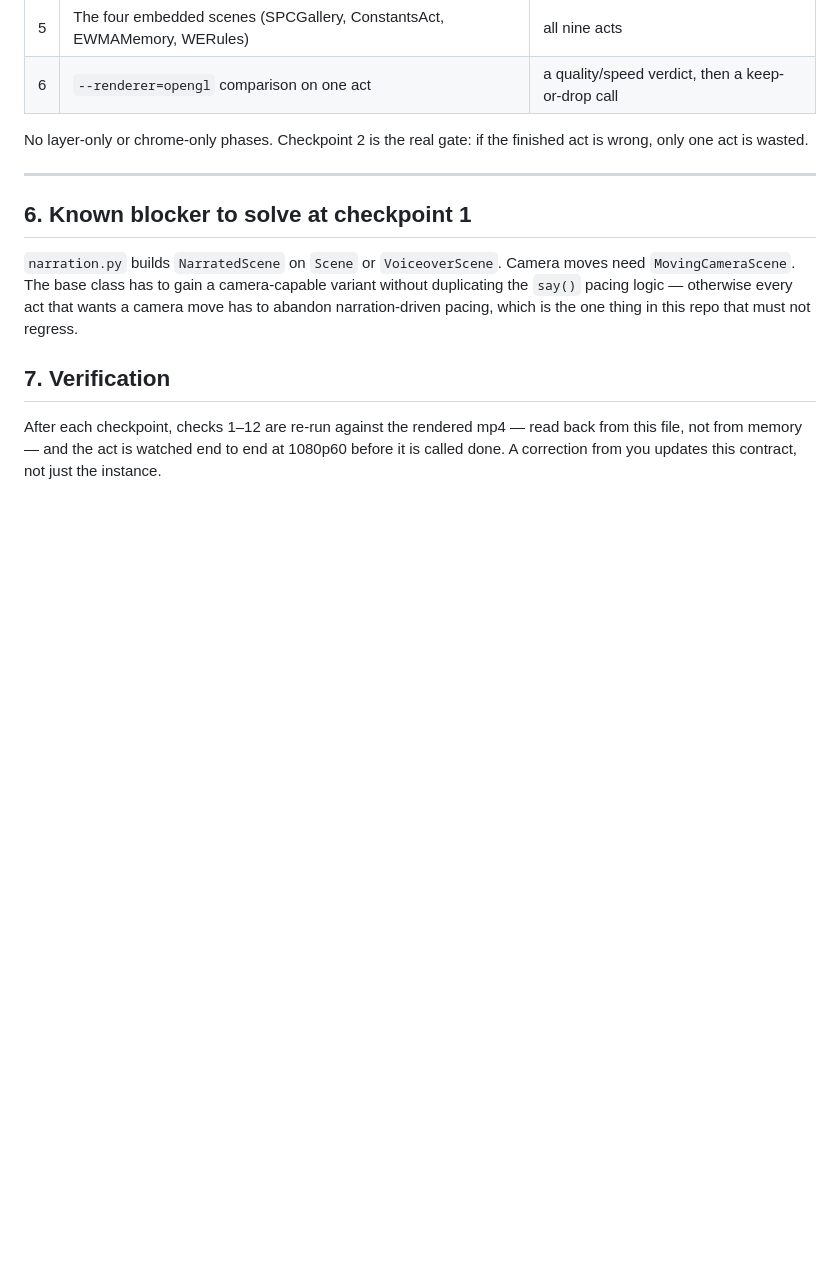
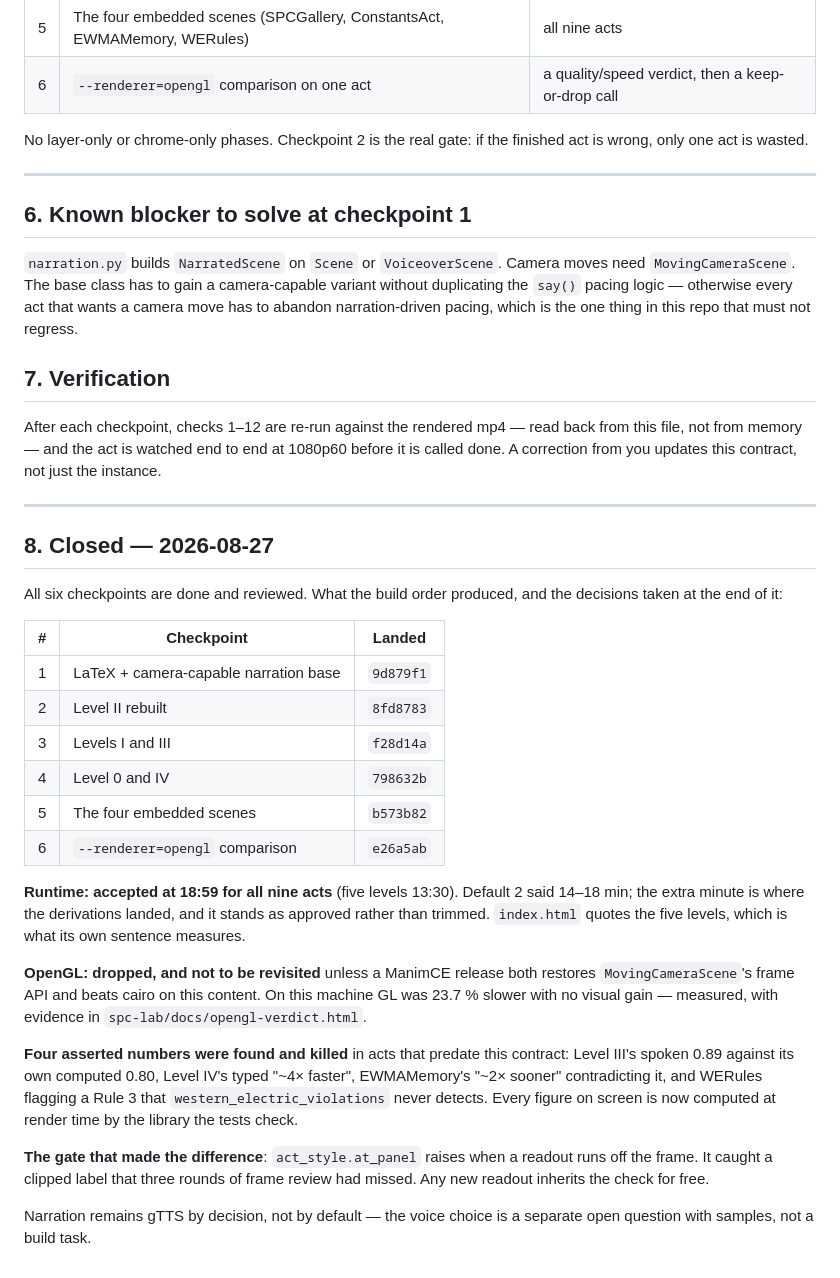
Before and after one commit to amohdnaw/spc-from-first-principles, a Markdown page: specs/spc-manim-craft-contract.md, the part around the change. Rendered like a GitHub page; blank space fills up the shorter version.

Commit message:
docs(spc): close the manim craft contract — six checkpoints, runtime accepted at 18:59
Records the decisions taken at the end of the build order rather than leaving
them in a session: runtime accepted rather than trimmed, OpenGL dropped and
not to be revisited, the four asserted numbers that were found and killed, and
the readout-overflow gate that caught what frame review missed.

```diff
--- a/specs/spc-manim-craft-contract.md
+++ b/specs/spc-manim-craft-contract.md
@@ -183,3 +183,42 @@ After each checkpoint, checks 1–12 are re-run against the rendered mp4 — rea
 back from this file, not from memory — and the act is watched end to end at
 1080p60 before it is called done. A correction from you updates this contract,
 not just the instance.
+
+---
+
+## 8. Closed — 2026-08-27
+
+All six checkpoints are done and reviewed. What the build order produced, and
+the decisions taken at the end of it:
+
+| # | Checkpoint | Landed |
+|---|---|---|
+| 1 | LaTeX + camera-capable narration base | `9d879f1` |
+| 2 | Level II rebuilt | `8fd8783` |
+| 3 | Levels I and III | `f28d14a` |
+| 4 | Level 0 and IV | `798632b` |
+| 5 | The four embedded scenes | `b573b82` |
+| 6 | `--renderer=opengl` comparison | `e26a5ab` |
+
+**Runtime: accepted at 18:59 for all nine acts** (five levels 13:30). Default 2
+said 14–18 min; the extra minute is where the derivations landed, and it stands
+as approved rather than trimmed. `index.html` quotes the five levels, which is
+what its own sentence measures.
+
+**OpenGL: dropped, and not to be revisited** unless a ManimCE release both
+restores `MovingCameraScene`'s frame API and beats cairo on this content. On
+this machine GL was 23.7 % slower with no visual gain — measured, with evidence
+in `spc-lab/docs/opengl-verdict.html`.
+
+**Four asserted numbers were found and killed** in acts that predate this
+contract: Level III's spoken 0.89 against its own computed 0.80, Level IV's
+typed "~4× faster", EWMAMemory's "~2× sooner" contradicting it, and WERules
+flagging a Rule 3 that `western_electric_violations` never detects. Every
+figure on screen is now computed at render time by the library the tests check.
+
+**The gate that made the difference**: `act_style.at_panel` raises when a
+readout runs off the frame. It caught a clipped label that three rounds of
+frame review had missed. Any new readout inherits the check for free.
+
+Narration remains gTTS by decision, not by default — the voice choice is a
+separate open question with samples, not a build task.
```
